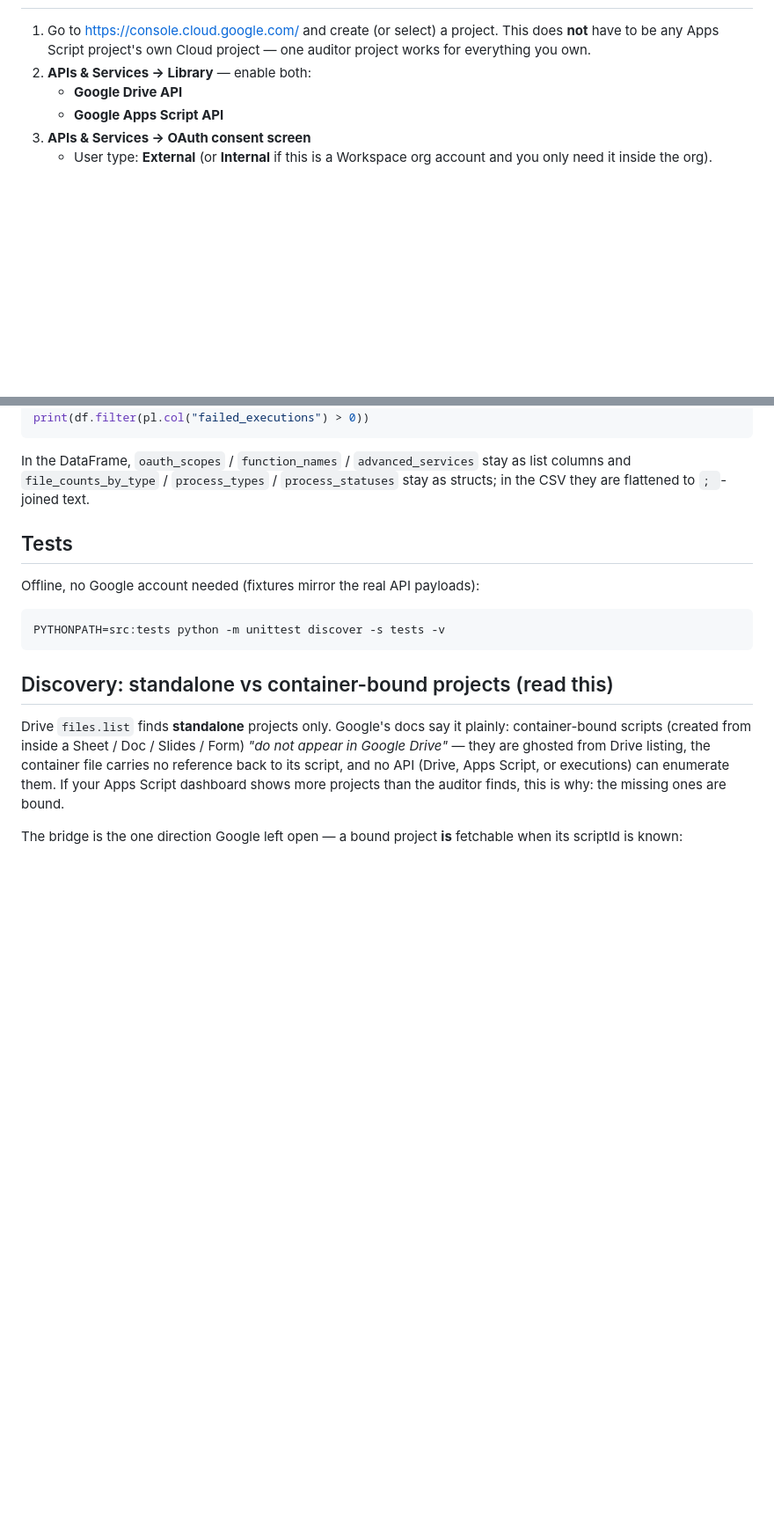
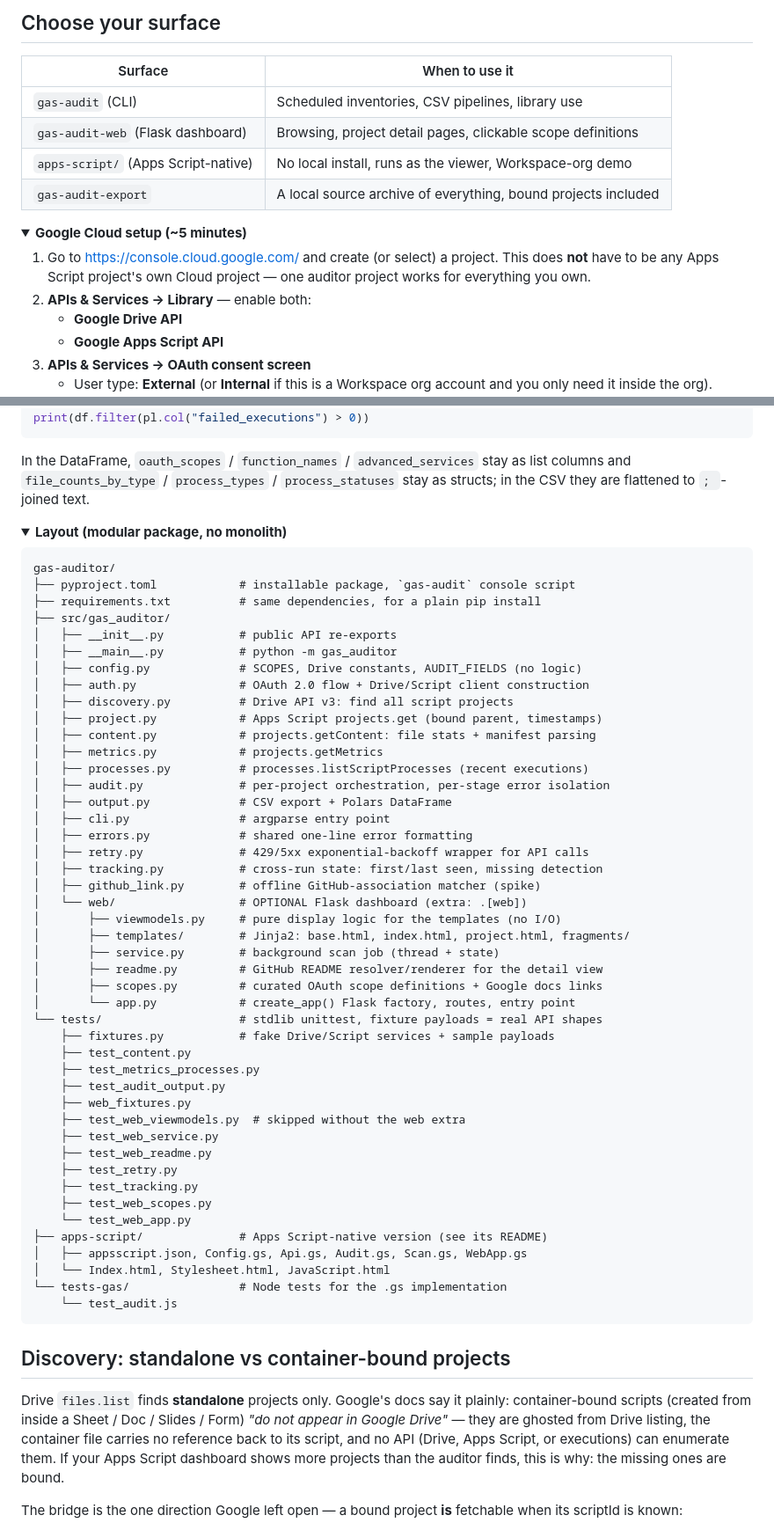
Before and after one commit to enonymous1/gas-auditor, a Markdown page: README.md, 2 parts joined by grey strips. Shown at 88% size. GitHub-like rendering; folded sections open; blank space fills up the shorter version.

````diff
--- a/README.md
+++ b/README.md
@@ -63,3 +121,14 @@ gas-auditor/
+## Choose your surface
+
+| Surface | When to use it |
+|---|---|
+| `gas-audit` (CLI) | Scheduled inventories, CSV pipelines, library use |
+| `gas-audit-web` (Flask dashboard) | Browsing, project detail pages, clickable scope definitions |
+| `apps-script/` (Apps Script-native) | No local install, runs as the viewer, Workspace-org demo |
+| `gas-audit-export` | A local source archive of everything, bound projects included |
+
+<details>
+<summary><b>Google Cloud setup (~5 minutes)</b></summary>
 
 1. Go to https://console.cloud.google.com/ and create (or select) a project.
    This does **not** have to be any Apps Script project's own Cloud project —
@@ -315,15 +385,62 @@ stay as list columns and `file_counts_by_type` / `process_types` /
 `process_statuses` stay as structs; in the CSV they are flattened to
 `; `-joined text.
 
-## Tests
+</details>
 
-Offline, no Google account needed (fixtures mirror the real API payloads):
+<details>
+<summary><b>Layout (modular package, no monolith)</b></summary>
 
-```bash
-PYTHONPATH=src:tests python -m unittest discover -s tests -v
+```
+gas-auditor/
+├── pyproject.toml            # installable package, `gas-audit` console script
+├── requirements.txt          # same dependencies, for a plain pip install
+├── src/gas_auditor/
+│   ├── __init__.py           # public API re-exports
+│   ├── __main__.py           # python -m gas_auditor
+│   ├── config.py             # SCOPES, Drive constants, AUDIT_FIELDS (no logic)
+│   ├── auth.py               # OAuth 2.0 flow + Drive/Script client construction
+│   ├── discovery.py          # Drive API v3: find all script projects
+│   ├── project.py            # Apps Script projects.get (bound parent, timestamps)
+│   ├── content.py            # projects.getContent: file stats + manifest parsing
+│   ├── metrics.py            # projects.getMetrics
+│   ├── processes.py          # processes.listScriptProcesses (recent executions)
+│   ├── audit.py              # per-project orchestration, per-stage error isolation
+│   ├── output.py             # CSV export + Polars DataFrame
+│   ├── cli.py                # argparse entry point
+│   ├── errors.py             # shared one-line error formatting
+│   ├── retry.py              # 429/5xx exponential-backoff wrapper for API calls
+│   ├── tracking.py           # cross-run state: first/last seen, missing detection
+│   ├── github_link.py        # offline GitHub-association matcher (spike)
+│   └── web/                  # OPTIONAL Flask dashboard (extra: .[web])
+│       ├── viewmodels.py     # pure display logic for the templates (no I/O)
+│       ├── templates/        # Jinja2: base.html, index.html, project.html, fragments/
+│       ├── service.py        # background scan job (thread + state)
+│       ├── readme.py         # GitHub README resolver/renderer for the detail view
+│       ├── scopes.py         # curated OAuth scope definitions + Google docs links
+│       └── app.py            # create_app() Flask factory, routes, entry point
+└── tests/                    # stdlib unittest, fixture payloads = real API shapes
+    ├── fixtures.py           # fake Drive/Script services + sample payloads
+    ├── test_content.py
+    ├── test_metrics_processes.py
+    ├── test_audit_output.py
+    ├── web_fixtures.py
+    ├── test_web_viewmodels.py  # skipped without the web extra
+    ├── test_web_service.py
+    ├── test_web_readme.py
+    ├── test_retry.py
+    ├── test_tracking.py
+    ├── test_web_scopes.py
+    └── test_web_app.py
+├── apps-script/              # Apps Script-native version (see its README)
+│   ├── appsscript.json, Config.gs, Api.gs, Audit.gs, Scan.gs, WebApp.gs
+│   └── Index.html, Stylesheet.html, JavaScript.html
+└── tests-gas/                # Node tests for the .gs implementation
+    └── test_audit.js
 ```
 
-## Discovery: standalone vs container-bound projects (read this)
+</details>
+
+## Discovery: standalone vs container-bound projects
 
 Drive `files.list` finds **standalone** projects only. Google's docs say it
 plainly: container-bound scripts (created from inside a Sheet / Doc /
````
Also changed, not shown: other parts of README.md (+146 -82 lines).
